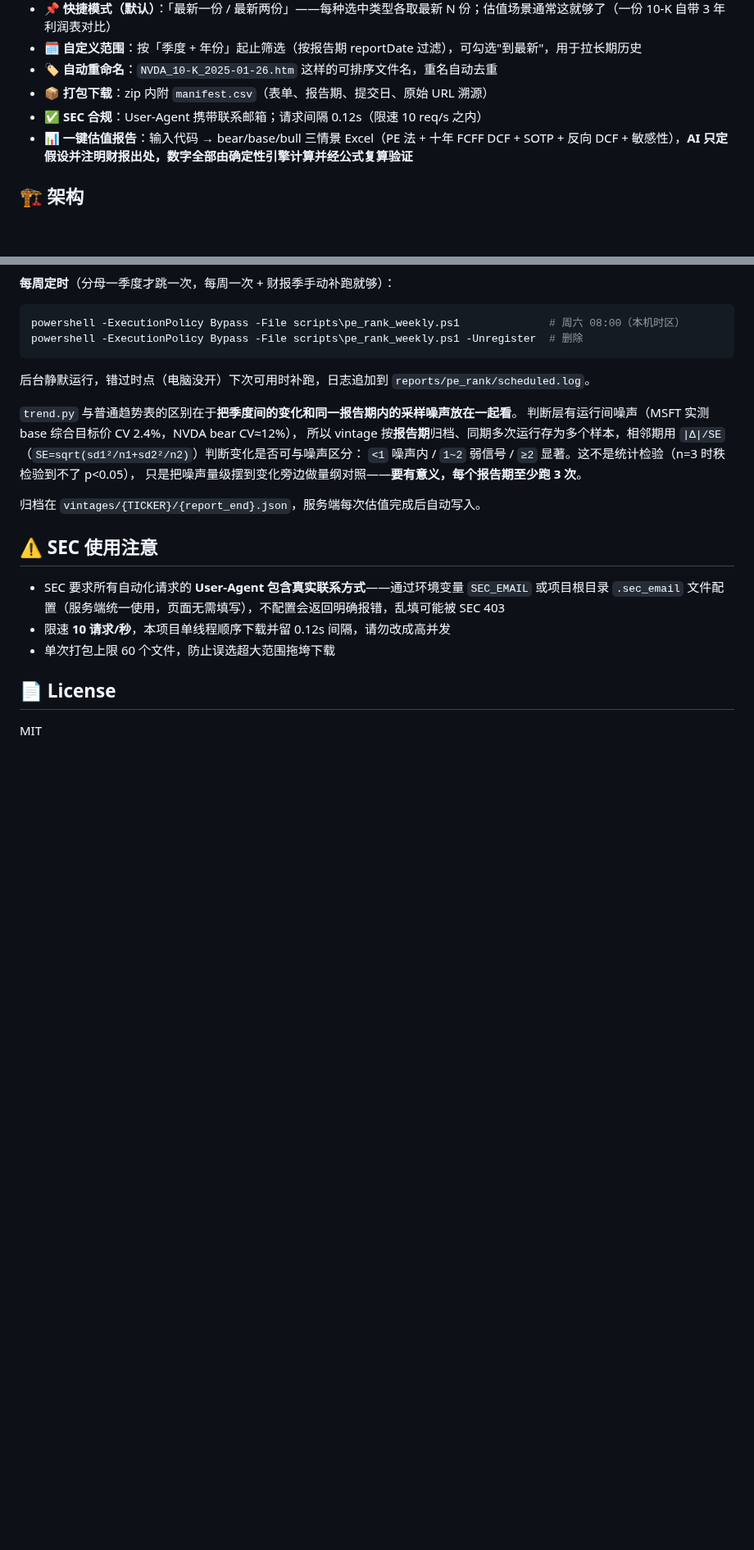
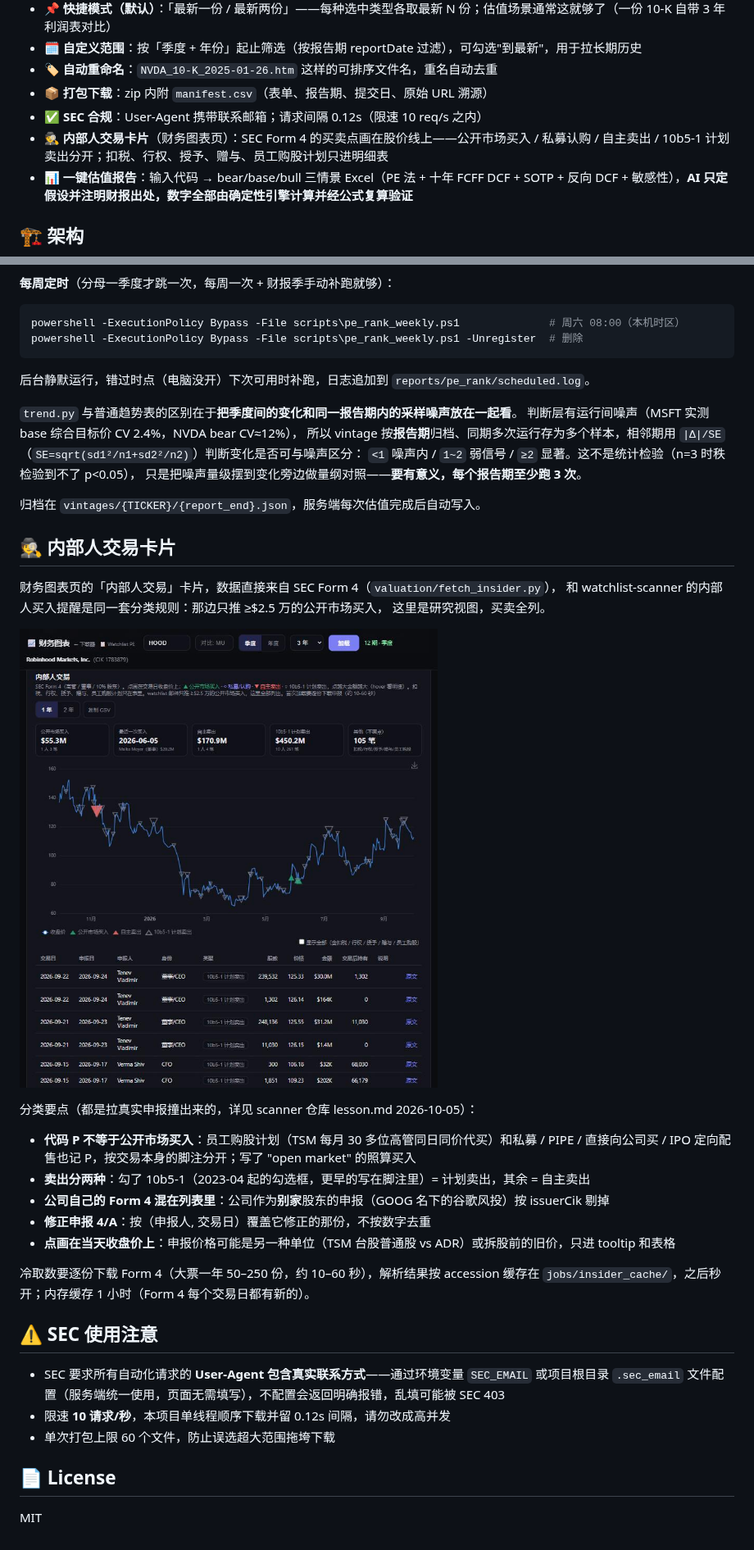
Before and after one commit to chrisudf/sec-filing-downloader, a Markdown page: README.md, 2 parts joined by grey strips. Shown at 82% size. GitHub-like rendering; pictures changed too: docs/insider.jpg (added); blank space fills up the shorter version.

```diff
--- a/README.md
+++ b/README.md
@@ -16,6 +16,8 @@
 - 🏷️ **自动重命名**：`NVDA_10-K_2025-01-26.htm` 这样的可排序文件名，重名自动去重
 - 📦 **打包下载**：zip 内附 `manifest.csv`（表单、报告期、提交日、原始 URL 溯源）
 - ✅ **SEC 合规**：User-Agent 携带联系邮箱；请求间隔 0.12s（限速 10 req/s 之内）
+- 🕵️ **内部人交易卡片**（财务图表页）：SEC Form 4 的买卖点画在股价线上——公开市场买入 /
+  私募认购 / 自主卖出 / 10b5-1 计划卖出分开；扣税、行权、授予、赠与、员工购股计划只进明细表
 - 📊 **一键估值报告**：输入代码 → bear/base/bull 三情景 Excel（PE 法 + 十年 FCFF DCF + SOTP +
   反向 DCF + 敏感性），**AI 只定假设并注明财报出处，数字全部由确定性引擎计算并经公式复算验证**
 
@@ -248,6 +257,26 @@ powershell -ExecutionPolicy Bypass -File scripts\pe_rank_weekly.ps1 -Unregister
 
 归档在 `vintages/{TICKER}/{report_end}.json`，服务端每次估值完成后自动写入。
 
+## 🕵️ 内部人交易卡片
+
+财务图表页的「内部人交易」卡片，数据直接来自 SEC Form 4（`valuation/fetch_insider.py`），
+和 watchlist-scanner 的内部人买入提醒是同一套分类规则：那边只推 ≥$2.5 万的公开市场买入，
+这里是研究视图，买卖全列。
+
+![内部人交易卡片（HOOD）](docs/insider.jpg)
+
+分类要点（都是拉真实申报撞出来的，详见 scanner 仓库 lesson.md 2026-10-05）：
+
+- **代码 P 不等于公开市场买入**：员工购股计划（TSM 每月 30 多位高管同日同价代买）和私募 /
+  PIPE / 直接向公司买 / IPO 定向配售也记 P，按交易本身的脚注分开；写了 "open market" 的照算买入
+- **卖出分两种**：勾了 10b5-1（2023-04 起的勾选框，更早的写在脚注里）= 计划卖出，其余 = 自主卖出
+- **公司自己的 Form 4 混在列表里**：公司作为**别家**股东的申报（GOOG 名下的谷歌风投）按 issuerCik 剔掉
+- **修正申报 4/A**：按（申报人, 交易日）覆盖它修正的那份，不按数字去重
+- **点画在当天收盘价上**：申报价格可能是另一种单位（TSM 台股普通股 vs ADR）或拆股前的旧价，只进 tooltip 和表格
+
+冷取数要逐份下载 Form 4（大票一年 50–250 份，约 10–60 秒），解析结果按 accession 缓存在
+`jobs/insider_cache/`，之后秒开；内存缓存 1 小时（Form 4 每个交易日都有新的）。
+
 ## ⚠️ SEC 使用注意
 
 - SEC 要求所有自动化请求的 **User-Agent 包含真实联系方式**——通过环境变量 `SEC_EMAIL` 或项目根目录
```
Also changed, not shown: other parts of README.md (+7 -0 lines), TODO.md (+12 -0 lines), 7 other files.
